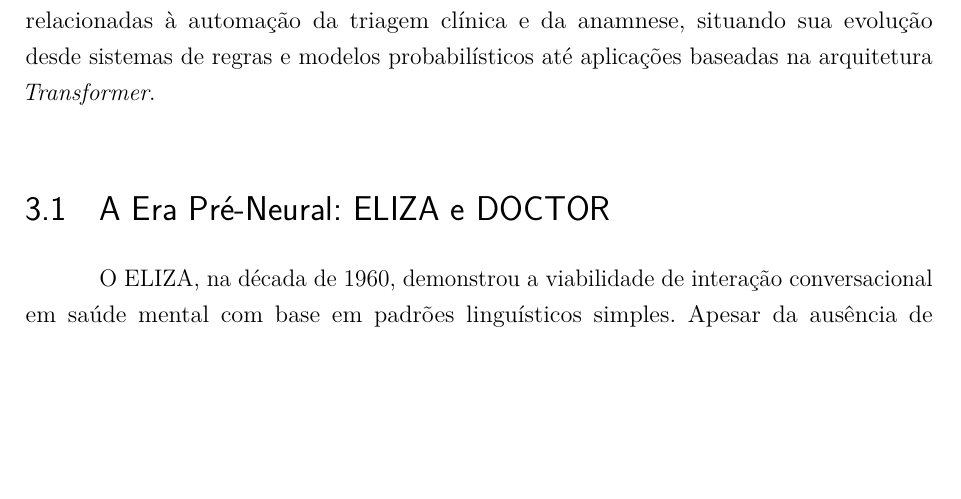
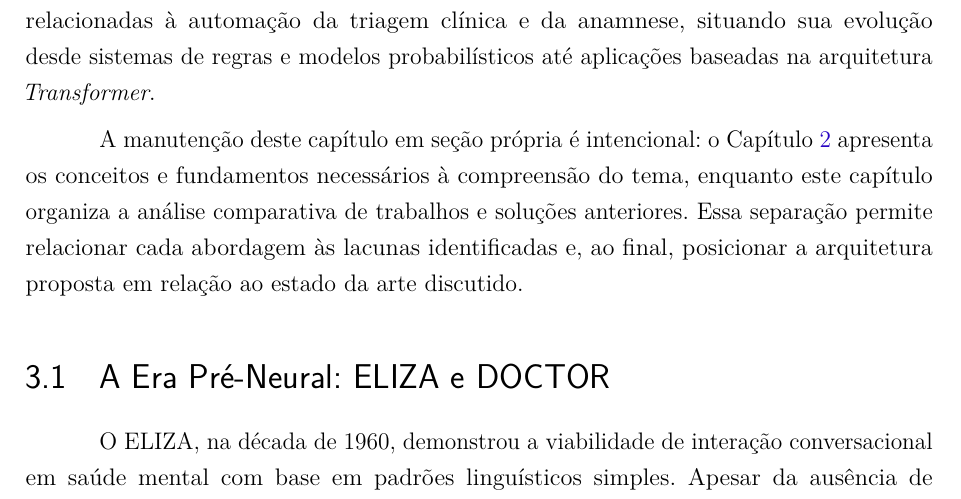
Before and after one commit to henriqtorresl/TCC, a LaTeX thesis (docs/latex/tcc.tex, which reads docs/latex/editaveis/consideracoes.tex): part of page 35 of 89, cut so that both start at the same text, the shorter picture padded with empty space. Compiled offline with pdfLaTeX.

Commit message:
fix: clarify the purpose and structure of the related works chapter

```diff
--- a/docs/latex/editaveis/consideracoes.tex
+++ b/docs/latex/editaveis/consideracoes.tex
@@ -4,6 +4,12 @@
 Com a base teórica apresentada no capítulo anterior, este capítulo compara soluções relacionadas
 à automação da triagem clínica e da anamnese, situando sua evolução desde sistemas de regras e
 modelos probabilísticos até aplicações baseadas na arquitetura \textit{Transformer}.
+
+A manutenção deste capítulo em seção própria é intencional: o Capítulo~\ref{cap:referencial}
+apresenta os conceitos e fundamentos necessários à compreensão do tema, enquanto este capítulo
+organiza a análise comparativa de trabalhos e soluções anteriores. Essa separação permite
+relacionar cada abordagem às lacunas identificadas e, ao final, posicionar a arquitetura proposta
+em relação ao estado da arte discutido.
 
 \section{A Era Pré-Neural: ELIZA e DOCTOR}
 
```
